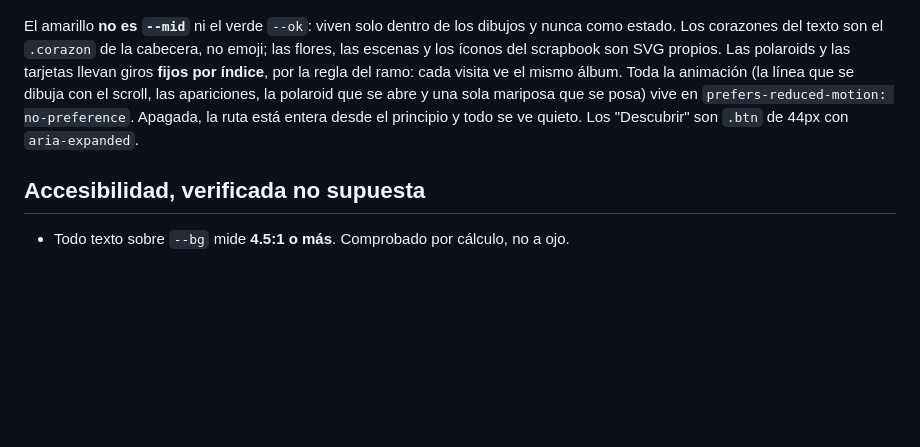
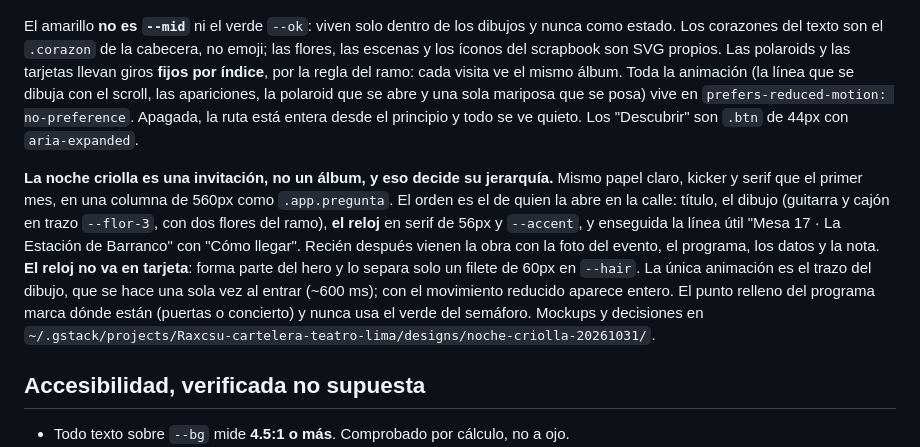
Before and after one commit to Raxcsu/cartelera-teatro-lima, a Markdown page: DESIGN.md, the part around the change. Drawn GitHub-style; blank space fills up the shorter version.

```diff
--- a/DESIGN.md
+++ b/DESIGN.md
@@ -384,6 +384,18 @@ mariposa que se posa) vive en `prefers-reduced-motion: no-preference`. Apagada,
 entera desde el principio y todo se ve quieto. Los "Descubrir" son `.btn` de 44px con
 `aria-expanded`.
 
+**La noche criolla es una invitación, no un álbum, y eso decide su jerarquía.** Mismo papel
+claro, kicker y serif que el primer mes, en una columna de 560px como `.app.pregunta`. El
+orden es el de quien la abre en la calle: título, el dibujo (guitarra y cajón en trazo
+`--flor-3`, con dos flores del ramo), **el reloj** en serif de 56px y `--accent`, y
+enseguida la línea útil "Mesa 17 · La Estación de Barranco" con "Cómo llegar". Recién después
+vienen la obra con la foto del evento, el programa, los datos y la nota. **El reloj no va en
+tarjeta**: forma parte del hero y lo separa solo un filete de 60px en `--hair`. La única
+animación es el trazo del dibujo, que se hace una sola vez al entrar (~600 ms); con el
+movimiento reducido aparece entero. El punto relleno del programa marca dónde están (puertas o
+concierto) y nunca usa el verde del semáforo. Mockups y decisiones en
+`~/.gstack/projects/Raxcsu-cartelera-teatro-lima/designs/noche-criolla-20261031/`.
+
 ## Accesibilidad, verificada no supuesta
 
 - Todo texto sobre `--bg` mide **4.5:1 o más**. Comprobado por cálculo, no a ojo.
```
Also changed, not shown: CLAUDE.md (+31 -6 lines).
